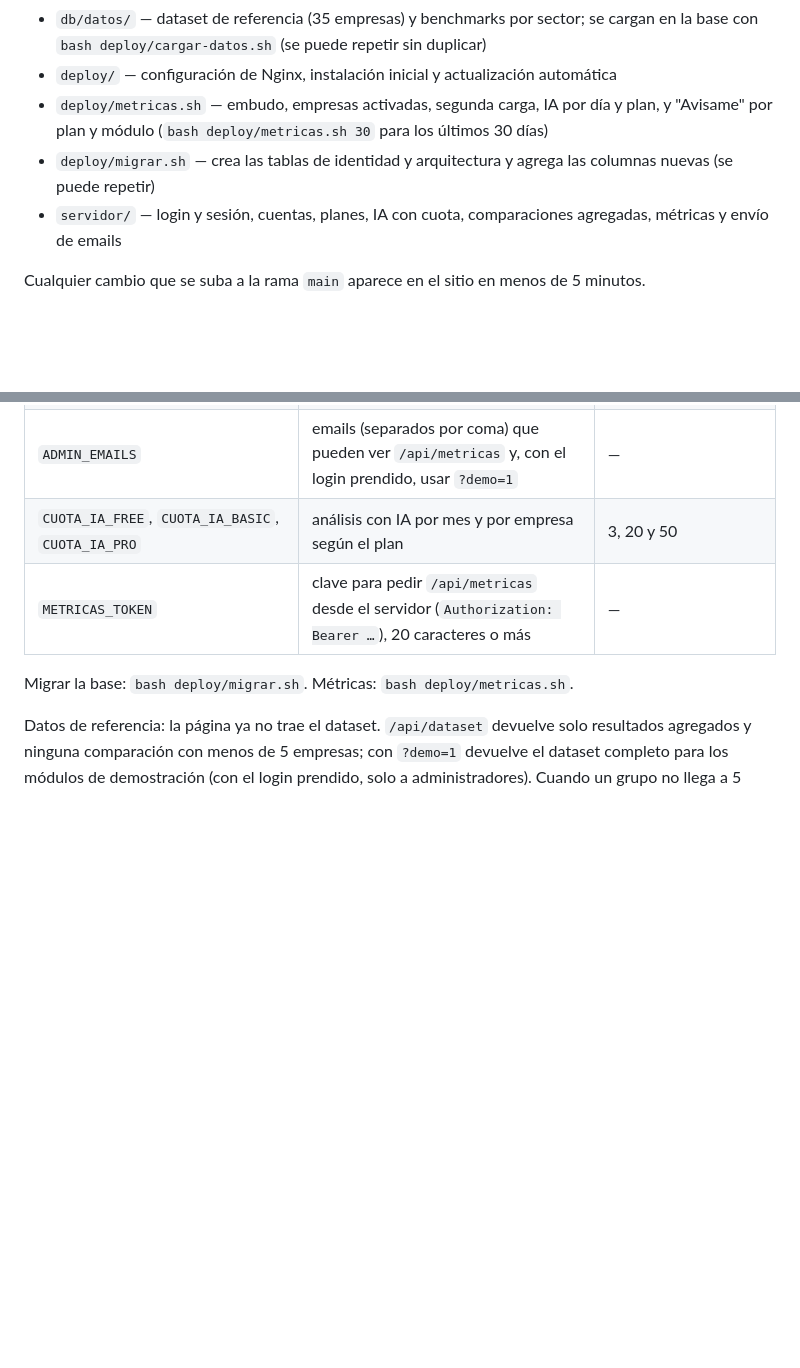
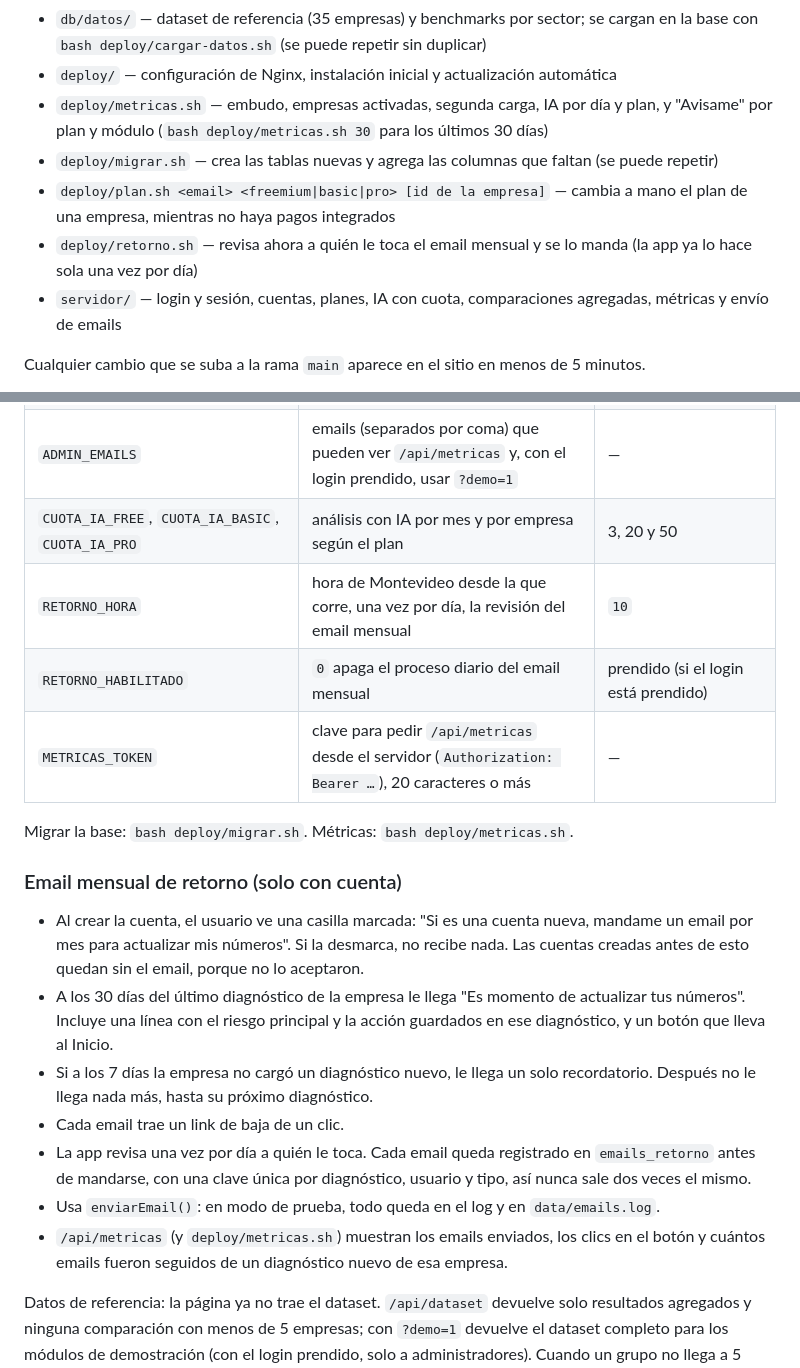
Before and after one commit to gsosa79/vgrow-platform, a Markdown page: README.md, 2 parts joined by grey strips. Drawn GitHub-style; blank space fills up the shorter version.

Commit message:
README: email mensual, plan.sh y variables nuevas
Co-Authored-By: Claude Opus 5.5 <noreply@anthropic.com>
Claude-Session: https://claude.ai/code/session_011dL2p2AUVQynsUmJq5H9pE

```diff
--- a/README.md
+++ b/README.md
@@ -7,7 +7,9 @@ Servidor Node.js + Express para vgrowapp.com.
 - `db/datos/` — dataset de referencia (35 empresas) y benchmarks por sector; se cargan en la base con `bash deploy/cargar-datos.sh` (se puede repetir sin duplicar)
 - `deploy/` — configuración de Nginx, instalación inicial y actualización automática
 - `deploy/metricas.sh` — embudo, empresas activadas, segunda carga, IA por día y plan, y "Avisame" por plan y módulo (`bash deploy/metricas.sh 30` para los últimos 30 días)
-- `deploy/migrar.sh` — crea las tablas de identidad y arquitectura y agrega las columnas nuevas (se puede repetir)
+- `deploy/migrar.sh` — crea las tablas nuevas y agrega las columnas que faltan (se puede repetir)
+- `deploy/plan.sh <email> <freemium|basic|pro> [id de la empresa]` — cambia a mano el plan de una empresa, mientras no haya pagos integrados
+- `deploy/retorno.sh` — revisa ahora a quién le toca el email mensual y se lo manda (la app ya lo hace sola una vez por día)
 - `servidor/` — login y sesión, cuentas, planes, IA con cuota, comparaciones agregadas, métricas y envío de emails
 
 Cualquier cambio que se suba a la rama `main` aparece en el sitio en menos de 5 minutos.
@@ -41,8 +43,20 @@ Variables del `.env`:
 | `ANTHROPIC_MODEL_PAGO` | modelo de los planes pagos (y de todo, con el login apagado) | `ANTHROPIC_MODEL` o `claude-sonnet-5` |
 | `ADMIN_EMAILS` | emails (separados por coma) que pueden ver `/api/metricas` y, con el login prendido, usar `?demo=1` | — |
 | `CUOTA_IA_FREE`, `CUOTA_IA_BASIC`, `CUOTA_IA_PRO` | análisis con IA por mes y por empresa según el plan | 3, 20 y 50 |
+| `RETORNO_HORA` | hora de Montevideo desde la que corre, una vez por día, la revisión del email mensual | `10` |
+| `RETORNO_HABILITADO` | `0` apaga el proceso diario del email mensual | prendido (si el login está prendido) |
 | `METRICAS_TOKEN` | clave para pedir `/api/metricas` desde el servidor (`Authorization: Bearer …`), 20 caracteres o más | — |
 
 Migrar la base: `bash deploy/migrar.sh`. Métricas: `bash deploy/metricas.sh`.
 
+### Email mensual de retorno (solo con cuenta)
+
+- Al crear la cuenta, el usuario ve una casilla marcada: "Si es una cuenta nueva, mandame un email por mes para actualizar mis números". Si la desmarca, no recibe nada. Las cuentas creadas antes de esto quedan sin el email, porque no lo aceptaron.
+- A los 30 días del último diagnóstico de la empresa le llega "Es momento de actualizar tus números". Incluye una línea con el riesgo principal y la acción guardados en ese diagnóstico, y un botón que lleva al Inicio.
+- Si a los 7 días la empresa no cargó un diagnóstico nuevo, le llega un solo recordatorio. Después no le llega nada más, hasta su próximo diagnóstico.
+- Cada email trae un link de baja de un clic.
+- La app revisa una vez por día a quién le toca. Cada email queda registrado en `emails_retorno` antes de mandarse, con una clave única por diagnóstico, usuario y tipo, así nunca sale dos veces el mismo.
+- Usa `enviarEmail()`: en modo de prueba, todo queda en el log y en `data/emails.log`.
+- `/api/metricas` (y `deploy/metricas.sh`) muestran los emails enviados, los clics en el botón y cuántos emails fueron seguidos de un diagnóstico nuevo de esa empresa.
+
 Datos de referencia: la página ya no trae el dataset. `/api/dataset` devuelve solo resultados agregados y ninguna comparación con menos de 5 empresas; con `?demo=1` devuelve el dataset completo para los módulos de demostración (con el login prendido, solo a administradores). Cuando un grupo no llega a 5 empresas, la pantalla lo dice en lugar de esconder la sección.
```
